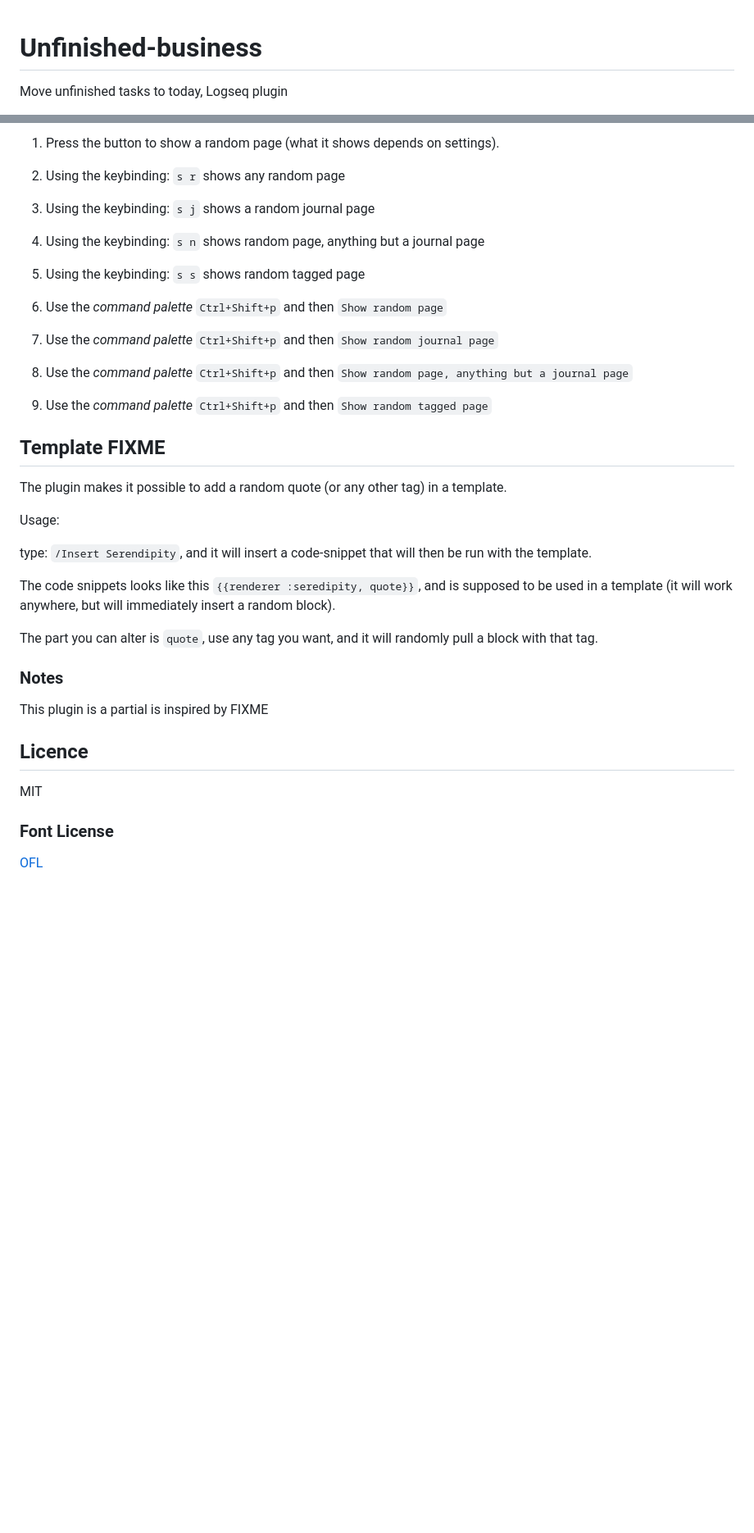
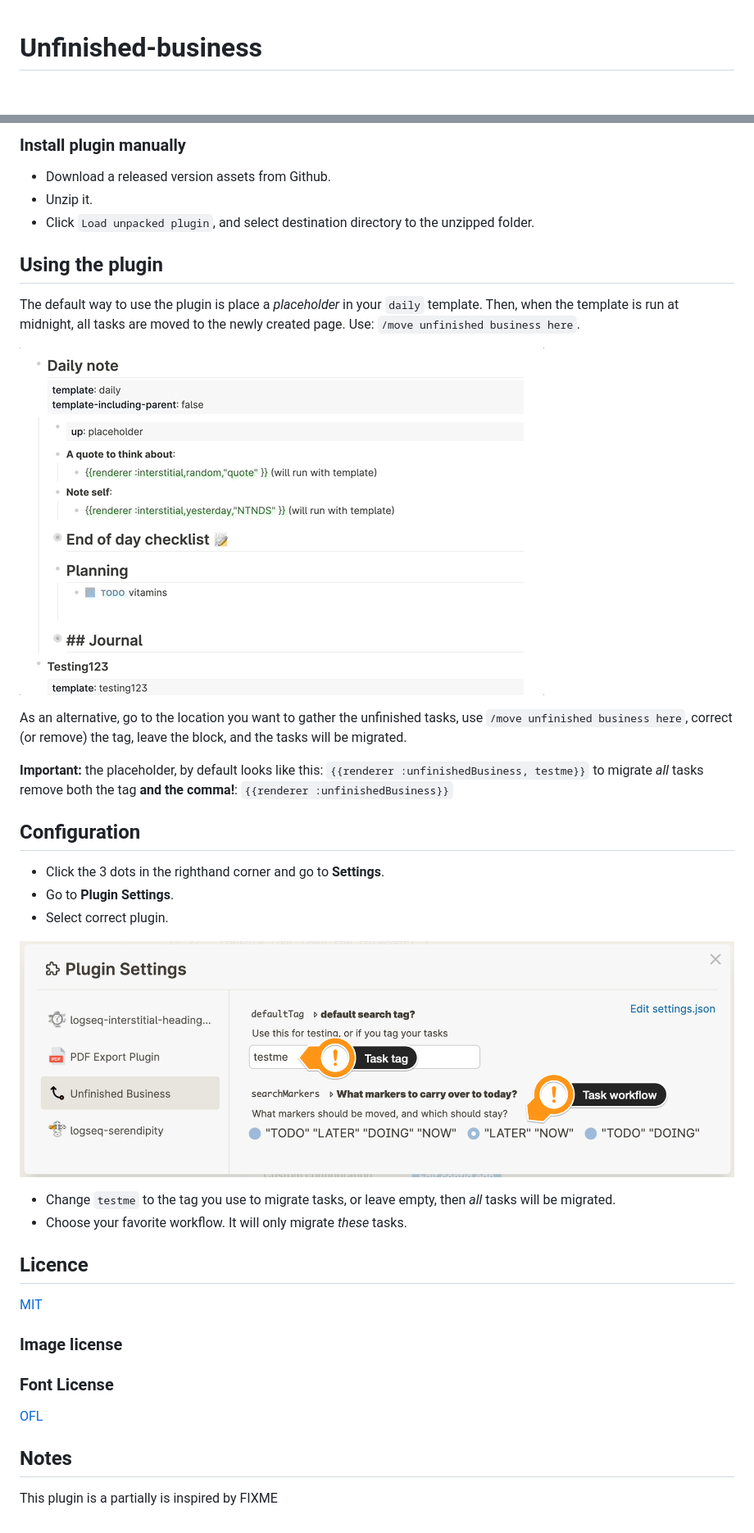
Before and after one commit to QWxleA/Unfinished-business, a Markdown page: README.md, 2 parts joined by grey strips. Shown: that part at 82% size. Drawn GitHub-style; pictures changed too: settings.png (added), template.gif (added); blank space fills up the shorter version.

Commit message:
Written README, with pics

```diff
--- a/README.md
+++ b/README.md
@@ -1,3 +1,2 @@
 # Unfinished-business
-Move unfinished tasks to today, Logseq plugin
 
@@ -26,36 +27,41 @@ Under **Settings** (which can be found on the plugin's card in the left lower co
 
-1. Press the button to show a random page (what it shows depends on settings).
+### Install plugin manually
 
-2. Using the keybinding: `s r` shows any random page
-3. Using the keybinding: `s j` shows a random journal page
-4. Using the keybinding: `s n` shows random page, anything but a journal page
-5. Using the keybinding: `s s` shows random tagged page
+- Download a released version assets from Github.
+- Unzip it.
+- Click `Load unpacked plugin`, and select destination directory to the unzipped folder.
 
-6. Use the *command palette* `Ctrl+Shift+p` and then `Show random page`
-7. Use the *command palette* `Ctrl+Shift+p` and then `Show random journal page`
-8. Use the *command palette* `Ctrl+Shift+p` and then `Show random page, anything but a journal page`
-9. Use the *command palette* `Ctrl+Shift+p` and then `Show random tagged page`
+## Using the plugin
 
-## Template FIXME
+The default way to use the plugin is place a *placeholder* in your `daily` template. Then, when the template is run at midnight, all tasks are moved to the newly created page. Use: `/move unfinished business here`.
 
-The plugin makes it possible to add a random quote (or any other tag) in a template.
+![template.gif](./template.gif)
 
-Usage:
+As an alternative, go to the location you want to gather the unfinished tasks, use `/move unfinished business here`, correct (or remove) the tag, leave the block, and the tasks will be migrated.
 
-type: `/Insert Serendipity`, and it will insert a code-snippet that will then be run with the template.
+**Important:** the placeholder, by default looks like this: `{{renderer :unfinishedBusiness, testme}}` to migrate *all* tasks remove both the tag **and the comma!**: `{{renderer :unfinishedBusiness}}`
 
-The code snippets looks like this `{{renderer :seredipity, quote}}`, and is supposed to be used in a template (it will work anywhere, but will immediately insert a random block).
+## Configuration
 
-The part you can alter is `quote`, use any tag you want, and it will randomly pull a block with that tag.
+- Click the 3 dots in the righthand corner and go to **Settings**.
+- Go to **Plugin Settings**.
+- Select correct plugin.
 
-### Notes
+![settings](./settings.png)
 
-This plugin is a partial is inspired by FIXME
+- Change `testme` to the tag you use to migrate tasks, or leave empty, then *all* tasks will be migrated.
+- Choose your favorite workflow. It will only migrate *these* tasks.
 
 ## Licence
 
-MIT
+[MIT](.LICENSE)
+
+### Image license
 
 ### Font License
 
 [OFL](./OFL.txt)
+
+## Notes
+
+This plugin is a partially is inspired by FIXME
```
Also changed, not shown: other parts of README.md (+16 -14 lines), 3 other files.
